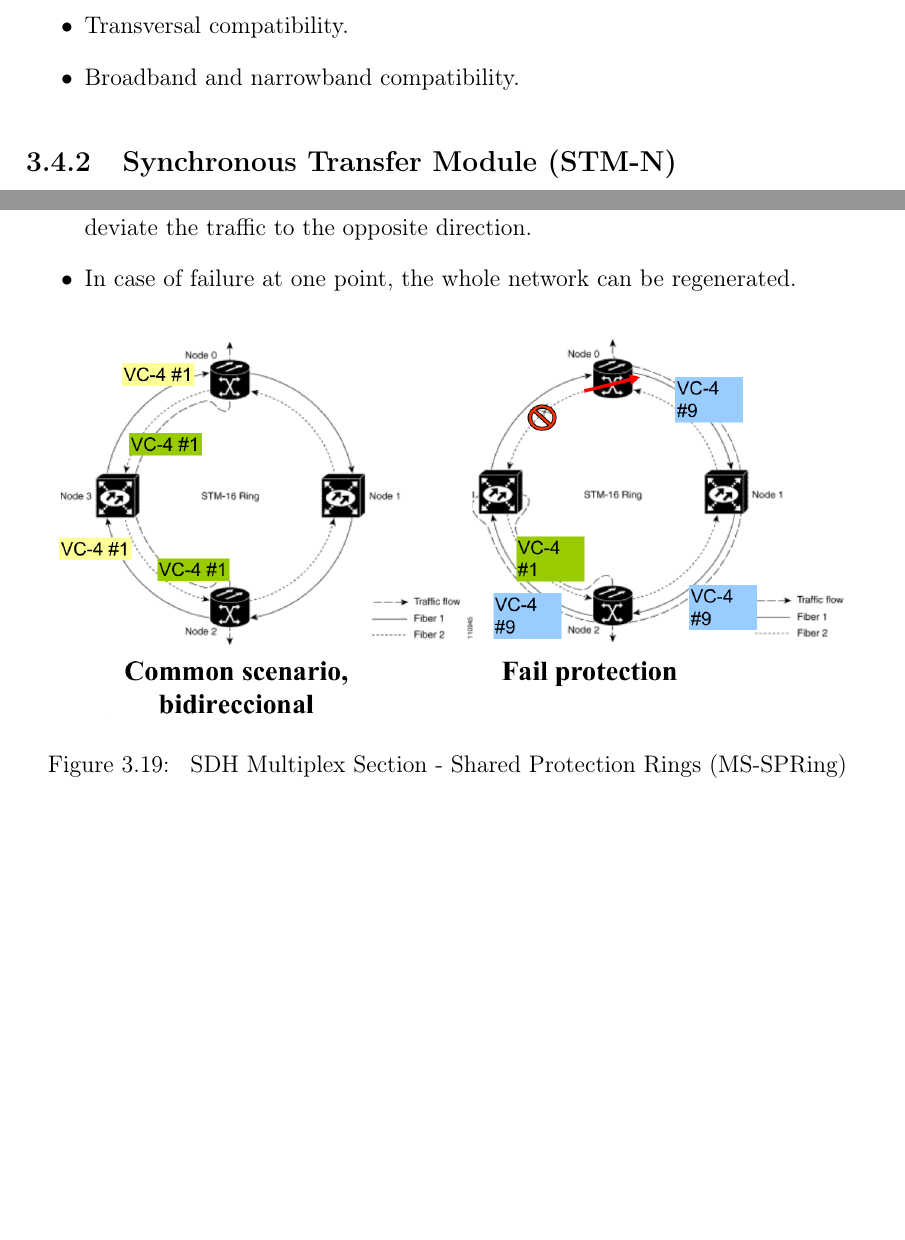
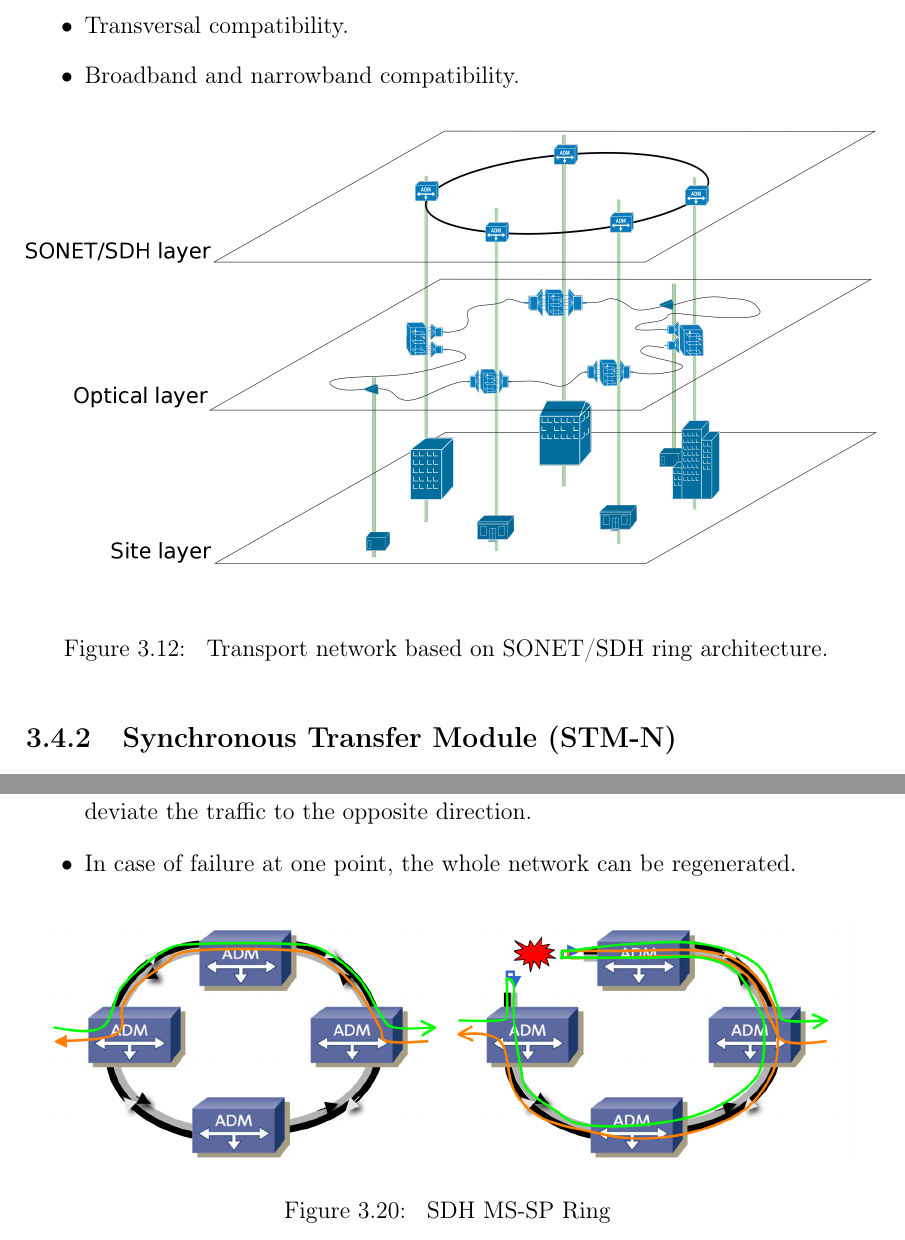
Before and after one commit to uc3m-100406523/telco-sys-notes, a LaTeX thesis (main.tex, which reads sections/lesson3.tex): two parts of pages 65 and 69 of 130 before the commit and two parts of pages 65 and 69 of 132 after it, joined at a grey line, cut so that both start at the same text, the shorter picture padded with empty space. Compiled offline with pdfLaTeX; a LaTeX package or settings file that is missing is left out.

Commit message:
Up to date.

```diff
--- a/sections/lesson3.tex
+++ b/sections/lesson3.tex
@@ -625,6 +625,18 @@ The initial objectives were modest, such as the connection of different manufact
 	\item Broadband and narrowband compatibility.
 \end{itemize}
 
+\begin{figure}[H]
+	\centering
+	\includegraphics[
+		width=15cm,
+		%height=15cm
+	]{images/Tema 3/Network_Overlay.png}
+	\caption{
+		\label{fig:unit3_SDH_ring_arch}
+		Transport network based on SONET/SDH ring architecture.
+	}
+\end{figure}
+
 \subsection{Synchronous Transfer Module (STM-N)}
 
 SDH defines a format for transfer among network called Synchronous Transfer Module (STM), which is defined for different levels (N).
@@ -834,12 +846,16 @@ One working path is replaced by one protection path.
 \begin{figure}[H]
 	\centering
 	\includegraphics[
-		width=14cm,
+		width=7cm,
 		%height=15cm
-	]{images/Tema 3/MS-SPRing.png}
+	]{images/Tema 3/ms_sp_ring_1.png}
+	\includegraphics[
+		width=7cm,
+		%height=15cm
+	]{images/Tema 3/ms_sp_ring_2.png}
 	\caption{
 		\label{fig:unit3_MS_SPRing}
-		SDH Multiplex Section - Shared Protection Rings (MS-SPRing)
+		SDH MS-SP Ring
 	}
 \end{figure}
 
```
Also changed, not shown: images/Tema 3/Network_Overlay.png (added), images/Tema 3/ms_dp_ring_1.png (added), images/Tema 3/ms_dp_ring_2.png (added), images/Tema 3/ms_sp_ring_1.png (added), images/Tema 3/ms_sp_ring_2.png (added), images/Tema 3/sncp.png (added), sections/lesson3.tex (24 more changed lines).
